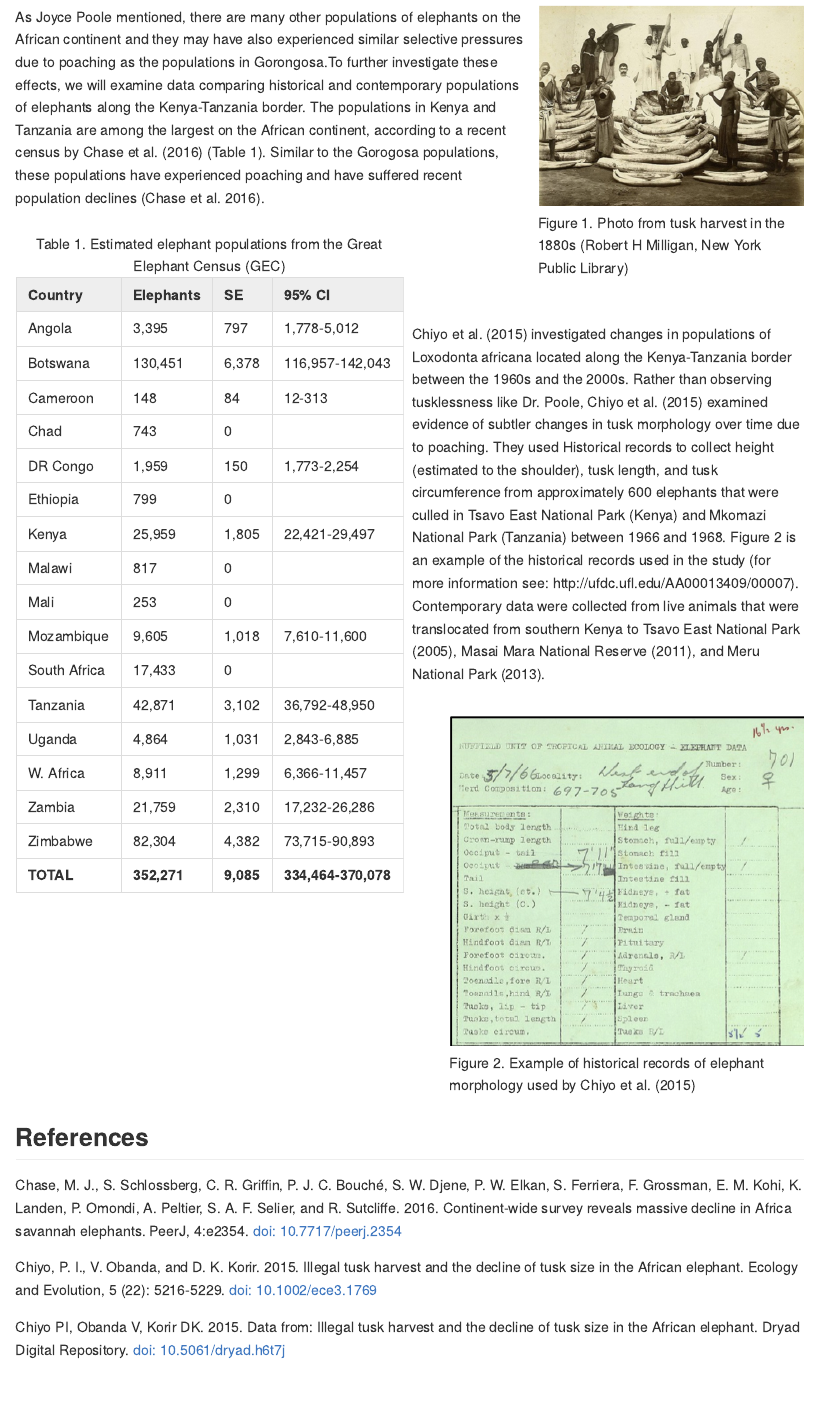
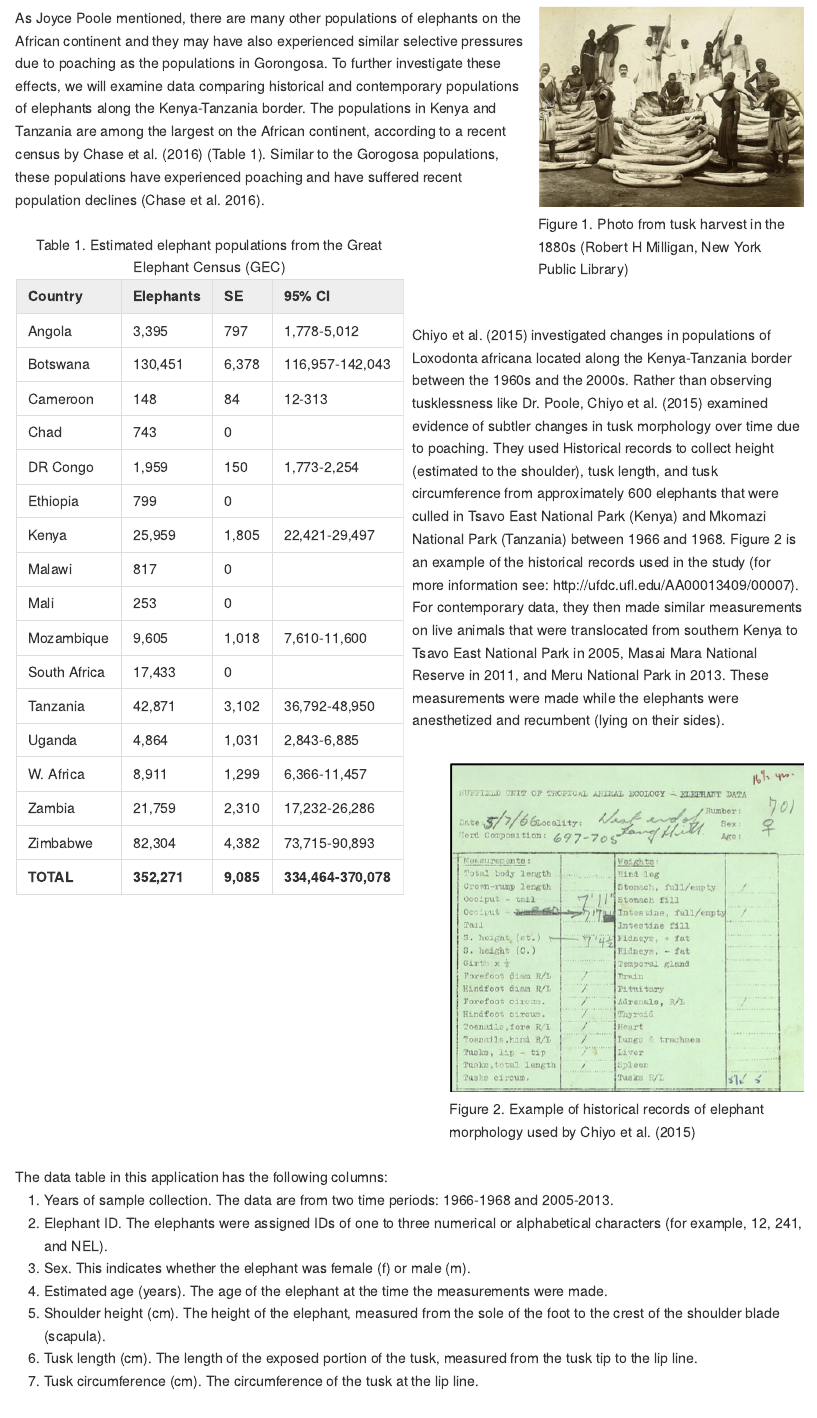
Before and after one commit to serenity-r/serenity.app.example, an R Markdown document (www/teaching_module.Rmd): the page in a window 1100 px wide, from 620 px down before the commit and from 550 px down after it, so that both start at the same text. The pictures show the output file www/teaching_module.md that the author committed with the source, drawn offline in the style of GitHub.

````diff
--- a/www/app.css
+++ b/www/app.css
@@ -1,6 +1,5 @@
 .tab-pane {
-  height: 700px;
-  overflow-y: scroll;
+  height: calc(95vh - 52px);
   overflow-x: hidden;
 }
 
--- a/www/teaching_module.Rmd
+++ b/www/teaching_module.Rmd
@@ -52,12 +50,22 @@
   row_spec(1:17, background = "white")
 ```
 <br><br><br><br>
-Chiyo et al. (2015) investigated changes in populations of Loxodonta africana located along the Kenya-Tanzania border between the 1960s and the 2000s.    Rather than observing tusklessness like Dr. Poole, Chiyo et al. (2015) examined evidence of subtler changes in tusk morphology over time due to poaching.  They used Historical records to collect height (estimated to the shoulder), tusk length, and tusk circumference from approximately 600 elephants that were culled in Tsavo East National Park (Kenya) and Mkomazi National Park (Tanzania) between 1966 and 1968.  Figure 2 is an example of the historical records used in the study (for more information see: http://ufdc.ufl.edu/AA00013409/00007).  Contemporary data were collected from live animals that were translocated from southern Kenya to Tsavo East National Park (2005), Masai Mara National Reserve (2011), and Meru National Park (2013).<br><br>
+Chiyo et al. (2015) investigated changes in populations of Loxodonta africana located along the Kenya-Tanzania border between the 1960s and the 2000s.    Rather than observing tusklessness like Dr. Poole, Chiyo et al. (2015) examined evidence of subtler changes in tusk morphology over time due to poaching.  They used Historical records to collect height (estimated to the shoulder), tusk length, and tusk circumference from approximately 600 elephants that were culled in Tsavo East National Park (Kenya) and Mkomazi National Park (Tanzania) between 1966 and 1968.  Figure 2 is an example of the historical records used in the study (for more information see: http://ufdc.ufl.edu/AA00013409/00007).  For contemporary data, they then made similar measurements on live animals that were translocated from southern Kenya to Tsavo East National Park in 2005, Masai Mara National Reserve in 2011, and Meru National Park in 2013. These measurements were made while the elephants were anesthetized and recumbent (lying on their sides).<br><br>
 <div style="float: right; width: 400px; margin-left: 10px; margin-top: 10px;">
 <img src="Figure2.png"><br>
 <span style="float: right">Figure 2. Example of historical records of elephant morphology used by Chiyo <emph>et al.</emph> (2015)</span>
 </div>
 <div style="clear:both;"></div>
+<br>
+The data table in this application has the following columns:
+
+ 1. Years of sample collection. The data are from two time periods: 1966-1968 and 2005-2013.
+ 2.	Elephant ID. The elephants were assigned IDs of one to three numerical or alphabetical characters (for example, 12, 241, and NEL).
+ 3.	Sex. This indicates whether the elephant was female (f) or male (m).
+ 4.	Estimated age (years). The age of the elephant at the time the measurements were made.
+ 5.	Shoulder height (cm). The height of the elephant, measured from the sole of the foot to the crest of the shoulder blade (scapula).
+ 6.	Tusk length (cm). The length of the exposed portion of the tusk, measured from the tusk tip to the lip line.
+ 7.	Tusk circumference (cm). The circumference of the tusk at the lip line.
 
 ## References
 
````
Also changed, not shown: app.R (+4 -1 lines), www/teaching_module.md, www/teaching_module.Rmd (6 more changed lines).
